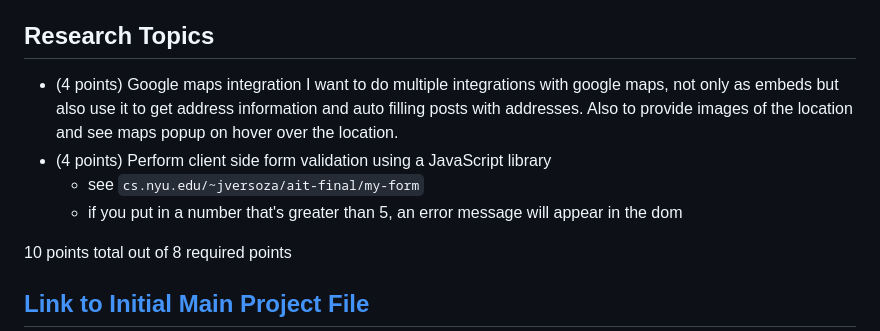
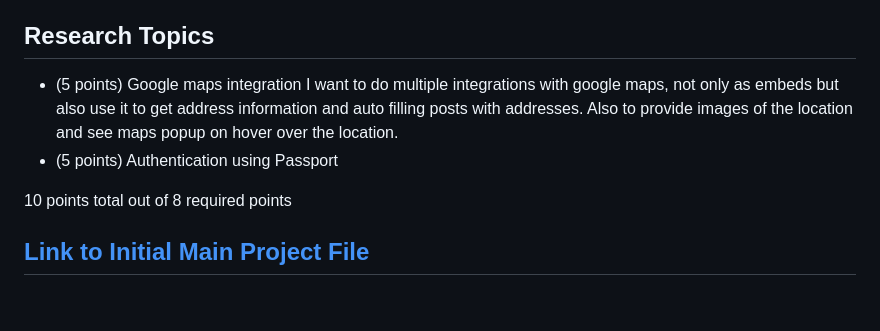
Before and after one commit to Picucu/Ghost-Buster, a Markdown page: README.md, the part around the change. Rendered like a GitHub page; blank space fills up the shorter version.

```diff
--- a/README.md
+++ b/README.md
@@ -73,11 +73,9 @@ Here's a [Site map](documentation/Sitemap.png)
 
 ## Research Topics
 
-* (4 points) Google maps integration
+* (5 points) Google maps integration
     I want to do multiple integrations with google maps, not only as embeds but also use it to get address information and auto filling posts with addresses. Also to provide images of the location and see maps popup on hover over the location.
-* (4 points) Perform client side form validation using a JavaScript library
-    * see <code>cs.nyu.edu/~jversoza/ait-final/my-form</code>
-    * if you put in a number that's greater than 5, an error message will appear in the dom
+* (5 points) Authentication using Passport
 
 
 10 points total out of 8 required points
```
